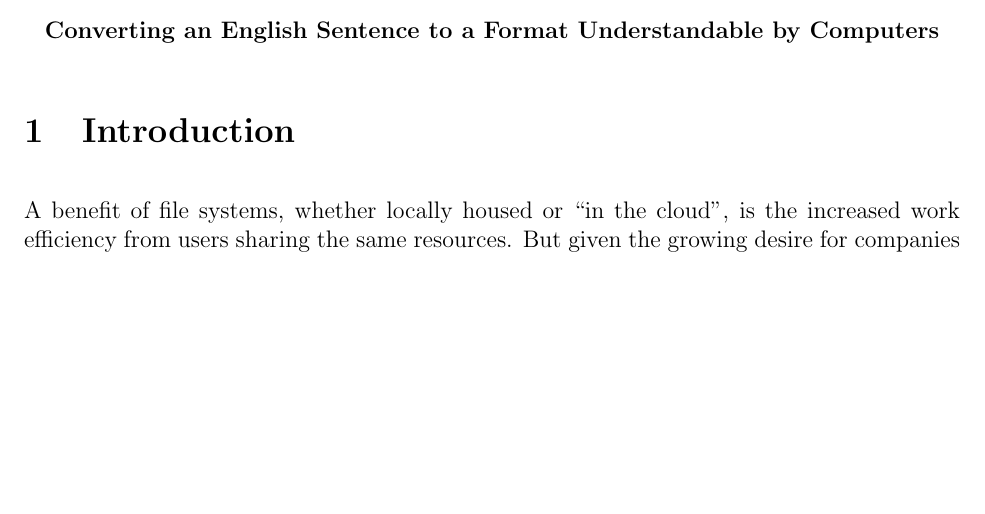
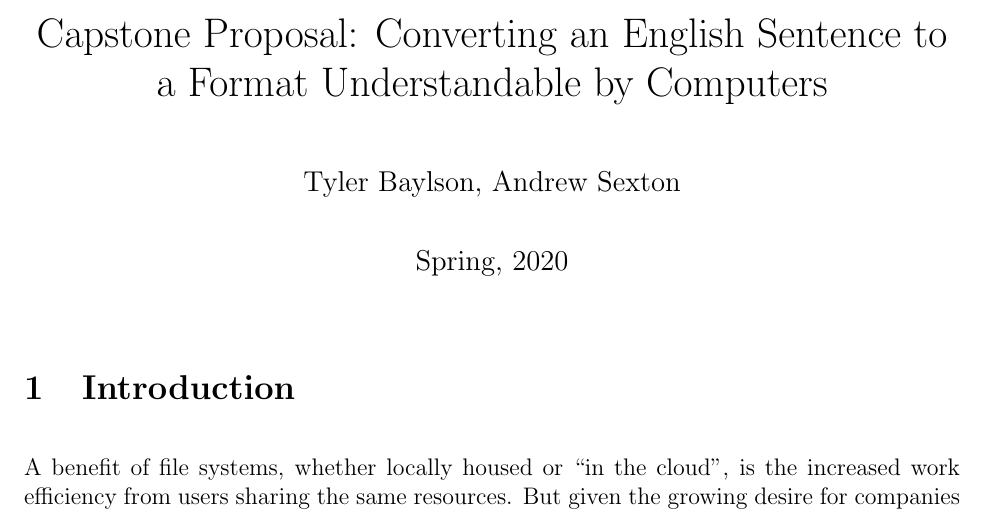
Before and after one commit to thbaylson/Natural-Language-Processing, a LaTeX document (proposal/proposal.tex): part of page 1 of 6, cut so that both start at the same text, the shorter picture padded with empty space. Compiled offline with pdfLaTeX.

Commit message:
update title and table placement

```diff
--- a/proposal/proposal.tex
+++ b/proposal/proposal.tex
@@ -30,18 +30,17 @@
 \begin{document}
 
 \lhead{
-    CS 495 \\
-    Capstone Proposal
+    CS 495: Capstone Proposal
 }
 \rhead{
-    Tyler Baylson \\
-    Andrew Sexton
+    Tyler Baylson, Andrew Sexton
 }
 
 % The title
-\begin{center}
-\textbf{Converting an English Sentence to a Format Understandable by Computers}
-\end{center}
+\title{Capstone Proposal: Converting an English Sentence to a Format Understandable by Computers}
+\author{Tyler Baylson, Andrew Sexton}
+\date{Spring, 2020}
+\maketitle
 
 \section{Introduction}
 % What is the problem? \\
```
Also changed, not shown: proposal/proposal.pdf, proposal/proposal.tex (44 more changed lines).
